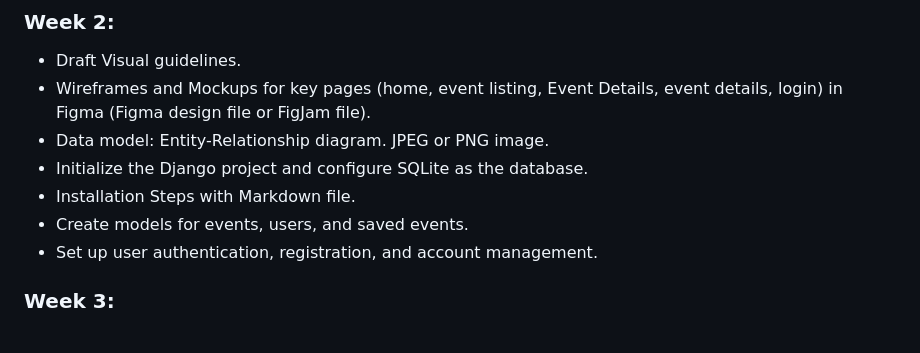
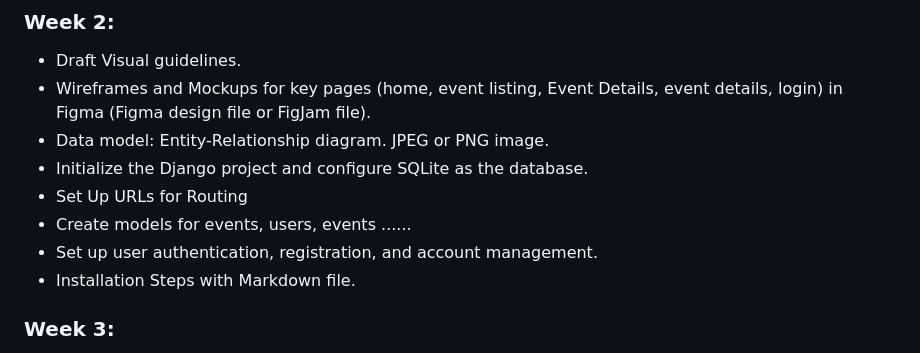
Before and after one commit to 582-41W-VA/lia-Eventify, a Markdown page: proposal-file.md, the part around the change. Rendered like a GitHub page.

Commit message:
updated Project Milestones - week2

```diff
--- a/proposal-file.md
+++ b/proposal-file.md
@@ -147,9 +147,10 @@ Eventify will be developed using the following technologies:
 - Wireframes and Mockups for key pages (home, event listing, Event Details, event details, login) in Figma (Figma design file or FigJam file).
 - Data model: Entity-Relationship diagram. JPEG or PNG image.
 - Initialize the Django project and configure SQLite as the database.
+- Set Up URLs for Routing
+- Create models for events, users, events ......
+- Set up user authentication, registration, and account management.
 - Installation Steps with Markdown file.
-- Create models for events, users, and saved events.
-- Set up user authentication, registration, and account management.
 
 ### Week 3:
 
```
